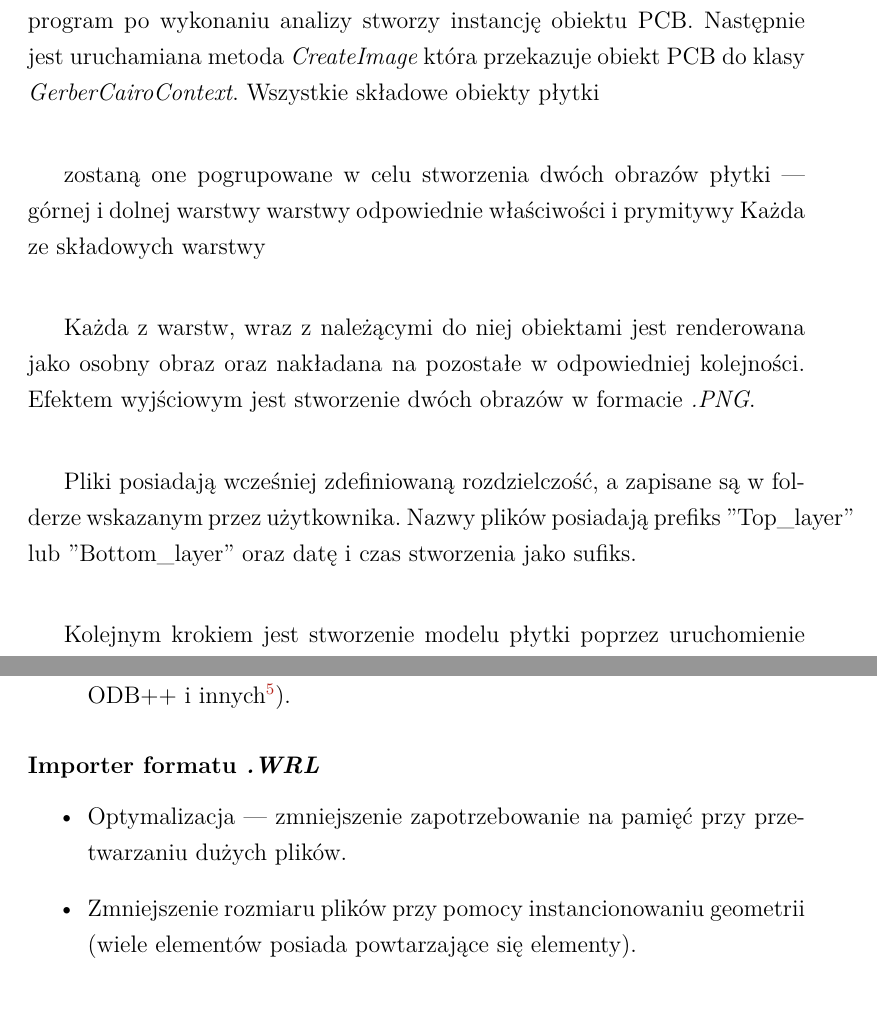
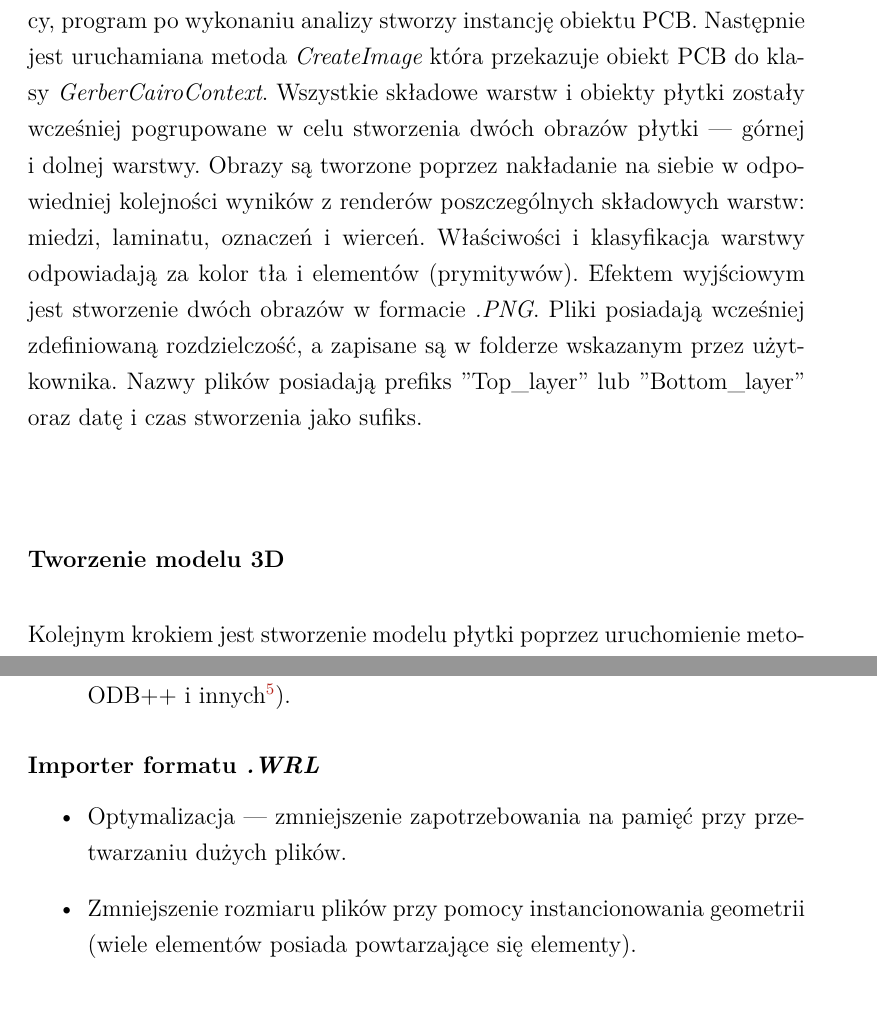
Before and after one commit to adammak23/PCB-Blender, a LaTeX document (xelatex-mgr-master/magisterka.tex): two parts of pages 29 and 31 of 36, joined at a grey line, cut so that both start at the same text. Compiled offline with XeLaTeX.

Commit message:
no message

```diff
--- a/xelatex-mgr-master/magisterka.tex
+++ b/xelatex-mgr-master/magisterka.tex
@@ -452,19 +452,10 @@ def guess_layer_class(filename):
 \emph{Cairocffi} jest to oparty o CFFI\footnote{\,Interfejs do języka Python, umożliwiający wywoływanie metod w języku C}$^{,}$\footnote{\,\url{https://cffi.readthedocs.io/en/latest/}} zamiennik modułu \emph{Pycairo} --- zestawu powiązań Pythona i obiektowego API dla \emph{Cairo}. \emph{Cairo} jest to biblioteka grafiki wektorowej 2D z obsługą wielu formatów wyjściowych, w tym buforów obrazów, plików \emph{PNG, PostScript, PDF} i \emph{SVG}.
 Klasa \emph{GerberCairoContext} w pliku cairo\_backend.py odpowiada za powiązania funkcji renderowania obiektów bezpośrednio do biblioteki \emph{Cairocffi}. Jak wspomniano wcześniej, moduł ten został statycznie dołączony do projektu.
 
-%TODO: moar
-Jeżeli użytkownik wskazał pliki warstw i wierceń lub folder je zawierający, program po wykonaniu analizy stworzy instancję obiektu PCB. Następnie jest uruchamiana metoda \emph{CreateImage} która przekazuje obiekt PCB do klasy \emph{GerberCairoContext}. Wszystkie składowe obiekty płytki
+Jeżeli użytkownik wskazał pliki warstw i wierceń lub folder je zawierający, program po wykonaniu analizy stworzy instancję obiektu PCB. Następnie jest uruchamiana metoda \emph{CreateImage} która przekazuje obiekt PCB do klasy \emph{GerberCairoContext}. Wszystkie składowe warstw i obiekty płytki zostały wcześniej pogrupowane w celu stworzenia dwóch obrazów płytki --- górnej i dolnej warstwy. Obrazy są tworzone poprzez nakładanie na siebie w odpowiedniej kolejności wyników z renderów poszczególnych składowych warstw: miedzi, laminatu, oznaczeń i wierceń. Właściwości i klasyfikacja warstwy odpowiadają za kolor tła i elementów (prymitywów).
+Efektem wyjściowym jest stworzenie dwóch obrazów w formacie \emph{.PNG}. Pliki posiadają wcześniej zdefiniowaną rozdzielczość, a zapisane są w folderze wskazanym przez użytkownika. Nazwy plików posiadają prefiks "Top\_layer" lub "Bottom\_layer" oraz datę i czas stworzenia jako sufiks.
 
-zostaną one pogrupowane w celu stworzenia dwóch obrazów płytki --- górnej i dolnej warstwy
-warstwy odpowiednie właściwości i prymitywy
-Każda ze składowych warstwy
-
-
-
-Każda z warstw, wraz z należącymi do niej obiektami jest renderowana jako osobny obraz oraz nakładana na pozostałe w odpowiedniej kolejności. Efektem wyjściowym jest stworzenie dwóch obrazów w formacie \emph{.PNG}.
-
-Pliki posiadają wcześniej zdefiniowaną rozdzielczość, a zapisane są w folderze wskazanym przez użytkownika. Nazwy plików posiadają prefiks "Top\_layer" lub "Bottom\_layer" oraz datę i czas stworzenia jako sufiks.
-
+\subsubsection{Tworzenie modelu 3D}
 Kolejnym krokiem jest stworzenie modelu płytki poprzez uruchomienie metody \emph{CreateModel}. W zależności od tego czy podczas interpretacji pliku gerber, została wykryta warstwa konturowa lub nie, zostaje stworzona siatka będąca obramowaniem płytki. W przypadku braku warstwy konturowej, wymiary siatki zostają wybrane jako punkty graniczne (ang. \emph{bounds}) obiektu PCB, to znaczy prostokątu obliczonego na podstawie maksymalnych i minimalnych koordynatów użytych we wszystkich warstwach. Model jest odpowiednio skalowany aby zachować rzeczywiste wymiary.
 % ew. opisać bardziej sposób renderowania (trochę nudne) + fragment kodu?
 Dwuwymiarowy kształt płytki zostaje następnie pogrubiony metodą \emph{Extrude} około 1.6 milimetra --- jest to standardowa przyjęta grubość płytki po złożeniu wszystkich warstw \cite{Khandpur}.
@@ -501,8 +492,8 @@ Potencjalne dodatkowe funkcjonalności które mogą być z wprowadzone do projek
 
 \subsubsection{Importer formatu \emph{.WRL}}
 \begin{itemize}
-\item Optymalizacja --- zmniejszenie zapotrzebowanie na pamięć przy przetwarzaniu dużych plików.
-\item Zmniejszenie rozmiaru plików przy pomocy instancionowaniu geometrii (wiele elementów posiada powtarzające się elementy).
+\item Optymalizacja --- zmniejszenie zapotrzebowania na pamięć przy przetwarzaniu dużych plików.
+\item Zmniejszenie rozmiaru plików przy pomocy instancionowania geometrii (wiele elementów posiada powtarzające się elementy).
 \end{itemize}
 
 
```
Also changed, not shown: xelatex-mgr-master/magisterka.pdf, xelatex-mgr-master/magisterka.tex (2 more changed lines).
